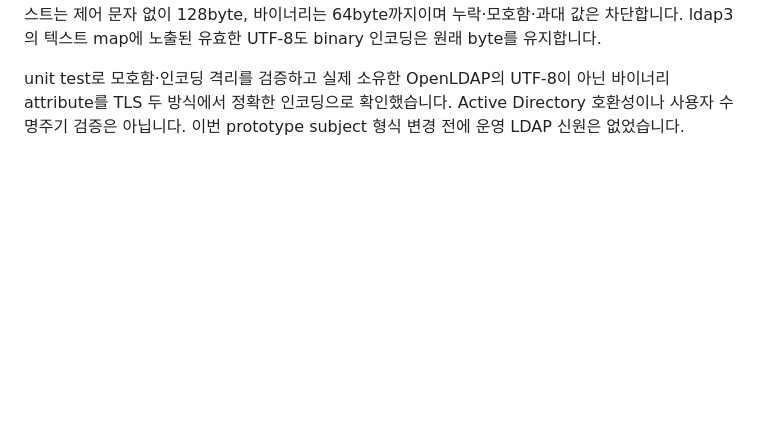
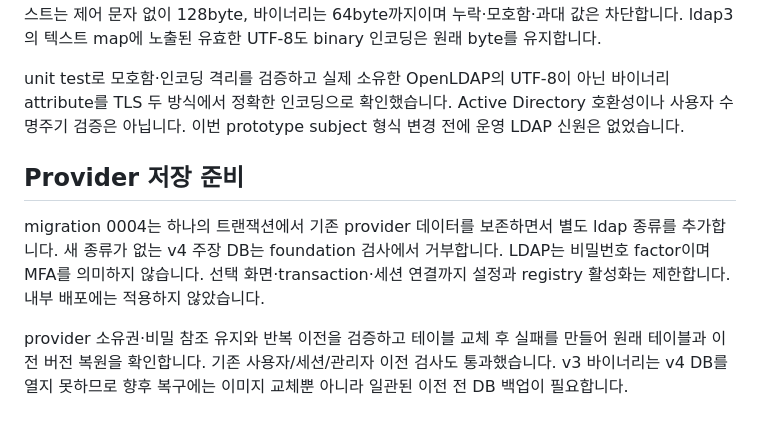
Before and after one commit to ziozzang/hopae, a Markdown page: docs/ko/LDAP_AUTHENTICATION.md, the part around one of its changes. GitHub-like rendering; blank space fills up the shorter version.

Commit message:
docs(auth): document LDAP schema upgrade and rollback boundary [skip ci]

```diff
--- a/docs/ko/LDAP_AUTHENTICATION.md
+++ b/docs/ko/LDAP_AUTHENTICATION.md
@@ -135,3 +135,15 @@ unit test로 모호함·인코딩 격리를 검증하고 실제 소유한 OpenLD
 바이너리 attribute를 TLS 두 방식에서 정확한 인코딩으로 확인했습니다. Active
 Directory 호환성이나 사용자 수명주기 검증은 아닙니다. 이번 prototype subject
 형식 변경 전에 운영 LDAP 신원은 없었습니다.
+
+## Provider 저장 준비
+
+migration 0004는 하나의 트랜잭션에서 기존 provider 데이터를 보존하면서 별도
+ldap 종류를 추가합니다. 새 종류가 없는 v4 주장 DB는 foundation 검사에서 거부합니다.
+LDAP는 비밀번호 factor이며 MFA를 의미하지 않습니다. 선택 화면·transaction·세션
+연결까지 설정과 registry 활성화는 제한합니다. 내부 배포에는 적용하지 않았습니다.
+
+provider 소유권·비밀 참조 유지와 반복 이전을 검증하고 테이블 교체 후 실패를 만들어
+원래 테이블과 이전 버전 복원을 확인합니다. 기존 사용자/세션/관리자 이전 검사도
+통과했습니다. v3 바이너리는 v4 DB를 열지 못하므로 향후 복구에는 이미지 교체뿐
+아니라 일관된 이전 전 DB 백업이 필요합니다.
```
Also changed, not shown: other parts of docs/ko/LDAP_AUTHENTICATION.md (+1 -1 lines), docs/LDAP_AUTHENTICATION.md (+15 -1 lines).
